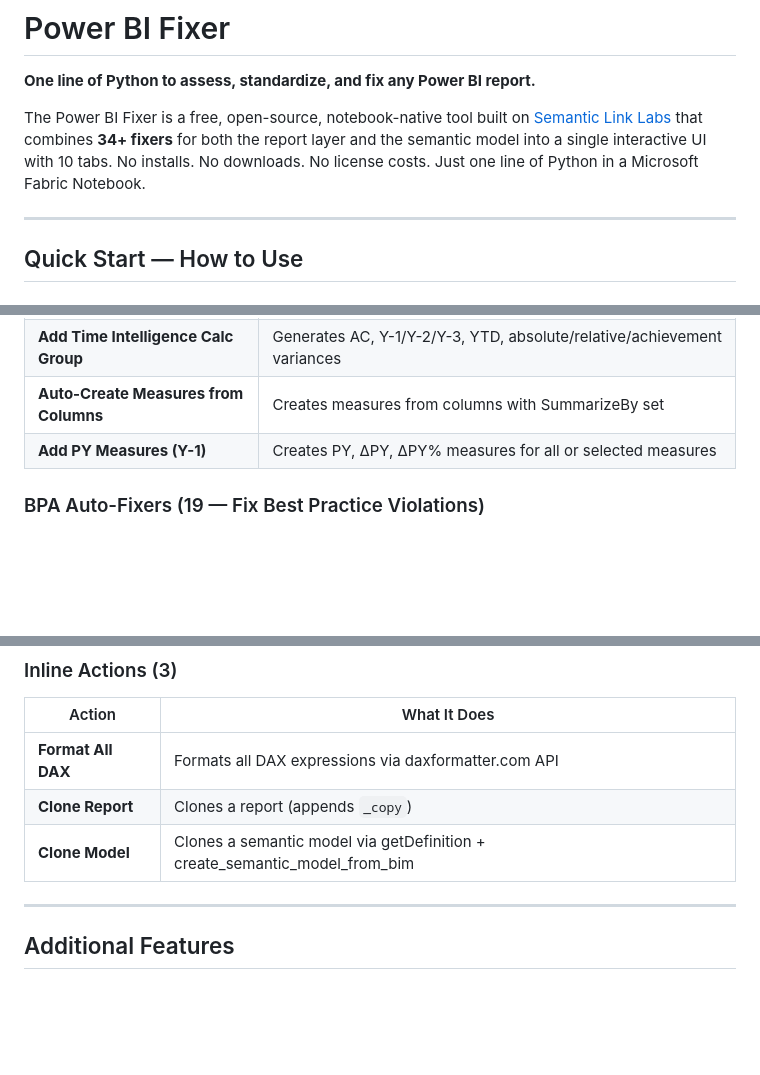
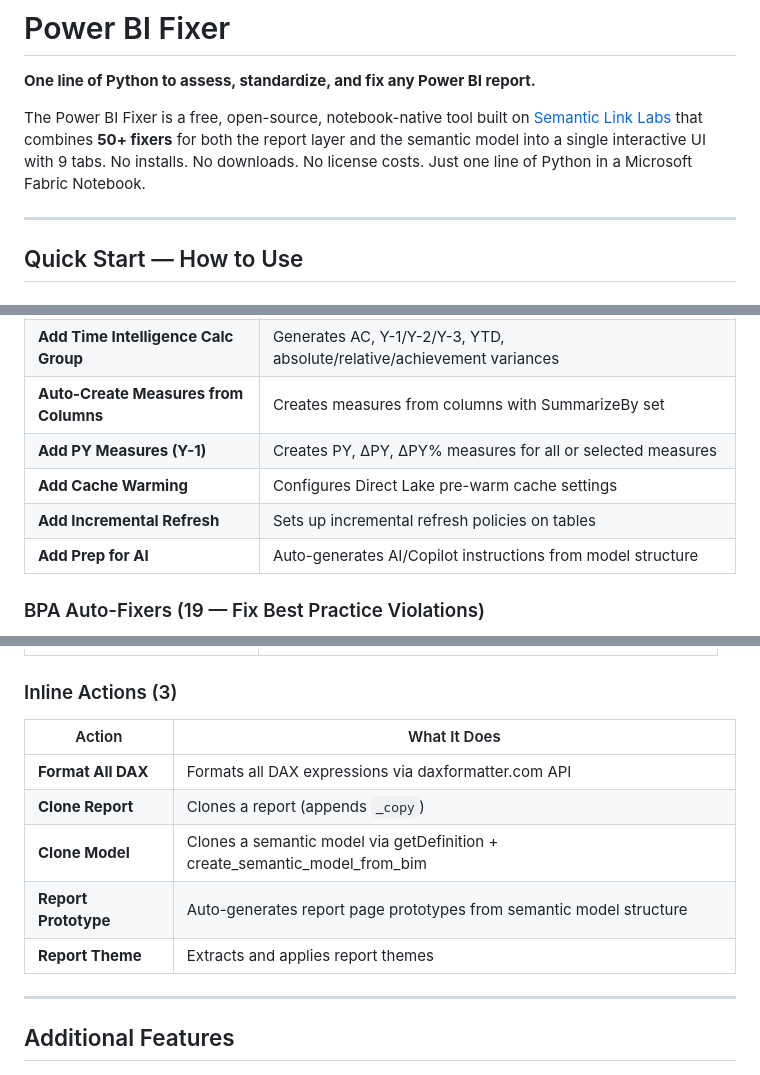
Before and after one commit to KornAlexander/pbi_fixer, a Markdown page: README.md, 3 parts joined by grey strips. Rendered like a GitHub page; blank space fills up the shorter version.

```diff
--- a/README.md
+++ b/README.md
@@ -2,7 +2,7 @@
 
 **One line of Python to assess, standardize, and fix any Power BI report.**
 
-The Power BI Fixer is a free, open-source, notebook-native tool built on [Semantic Link Labs](https://github.com/microsoft/semantic-link-labs) that combines **34+ fixers** for both the report layer and the semantic model into a single interactive UI with 10 tabs. No installs. No downloads. No license costs. Just one line of Python in a Microsoft Fabric Notebook.
+The Power BI Fixer is a free, open-source, notebook-native tool built on [Semantic Link Labs](https://github.com/microsoft/semantic-link-labs) that combines **50+ fixers** for both the report layer and the semantic model into a single interactive UI with 9 tabs. No installs. No downloads. No license costs. Just one line of Python in a Microsoft Fabric Notebook.
 
 ---
 
@@ -85,6 +92,9 @@ pbi_fixer(workspace="Your Workspace Name")
 | **Add Time Intelligence Calc Group** | Generates AC, Y-1/Y-2/Y-3, YTD, absolute/relative/achievement variances |
 | **Auto-Create Measures from Columns** | Creates measures from columns with SummarizeBy set |
 | **Add PY Measures (Y-1)** | Creates PY, ΔPY, ΔPY% measures for all or selected measures |
+| **Add Cache Warming** | Configures Direct Lake pre-warm cache settings |
+| **Add Incremental Refresh** | Sets up incremental refresh policies on tables |
+| **Add Prep for AI** | Auto-generates AI/Copilot instructions from model structure |
 
 ### BPA Auto-Fixers (19 — Fix Best Practice Violations)
 
@@ -119,6 +129,8 @@ These fix specific violations found by `run_model_bpa()`. Available as per-row f
 | **Format All DAX** | Formats all DAX expressions via daxformatter.com API |
 | **Clone Report** | Clones a report (appends `_copy`) |
 | **Clone Model** | Clones a semantic model via getDefinition + create_semantic_model_from_bim |
+| **Report Prototype** | Auto-generates report page prototypes from semantic model structure |
+| **Report Theme** | Extracts and applies report themes |
 
 ---
 
```
Also changed, not shown: other parts of README.md (+100 -44 lines).
